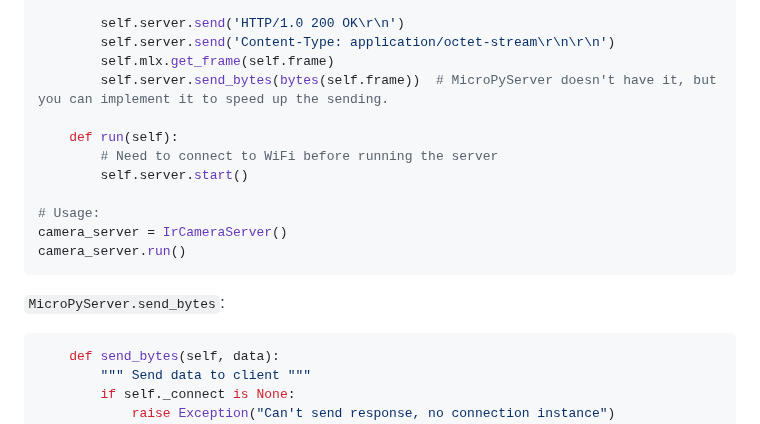
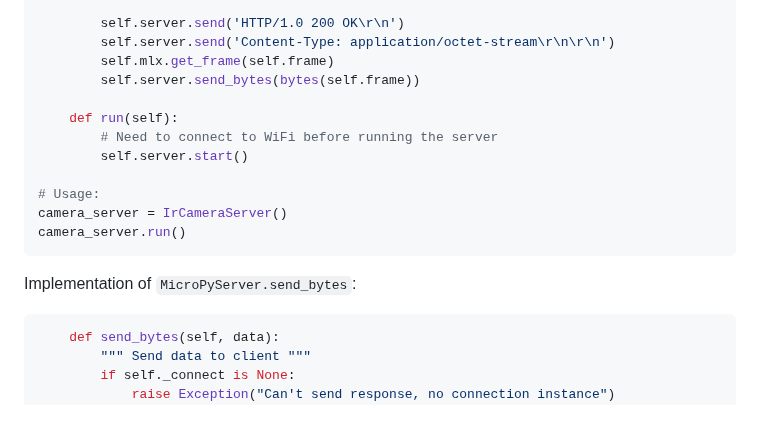
Before and after one commit to michael-sulyak/micropython-mlx90640, a Markdown page: README.md, the part around the change. Drawn GitHub-style.

````diff
--- a/README.md
+++ b/README.md
@@ -71,7 +71,7 @@ class IrCameraServer:
         self.server.send('HTTP/1.0 200 OK\r\n')
         self.server.send('Content-Type: application/octet-stream\r\n\r\n')
         self.mlx.get_frame(self.frame)
-        self.server.send_bytes(bytes(self.frame))  # MicroPyServer doesn't have it, but you can implement it to speed up the sending.
+        self.server.send_bytes(bytes(self.frame))
 
     def run(self):
         # Need to connect to WiFi before running the server
@@ -82,7 +82,7 @@ camera_server = IrCameraServer()
 camera_server.run()
 ```
 
-`MicroPyServer.send_bytes`:
+Implementation of `MicroPyServer.send_bytes`:
 ```python
     def send_bytes(self, data):
         """ Send data to client """
````
